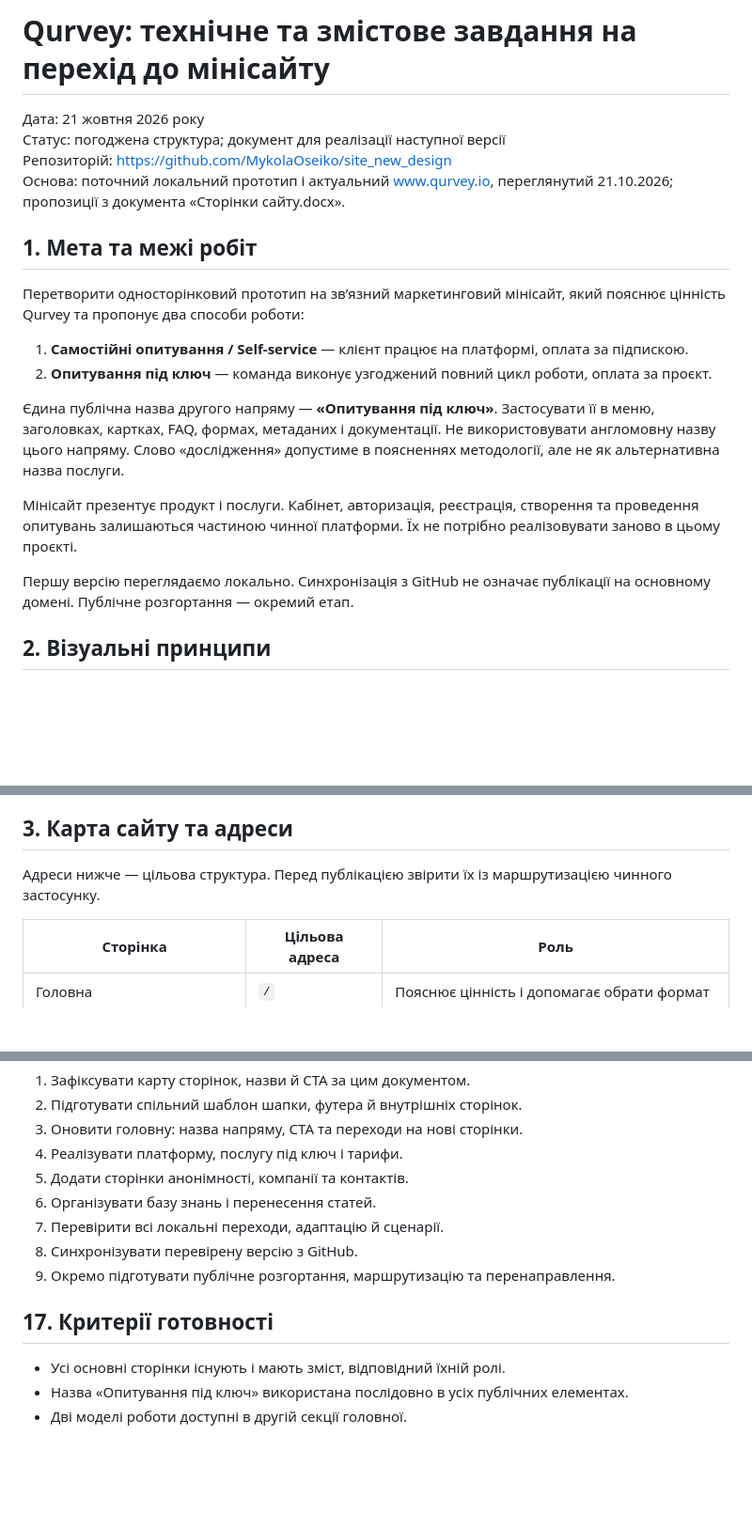
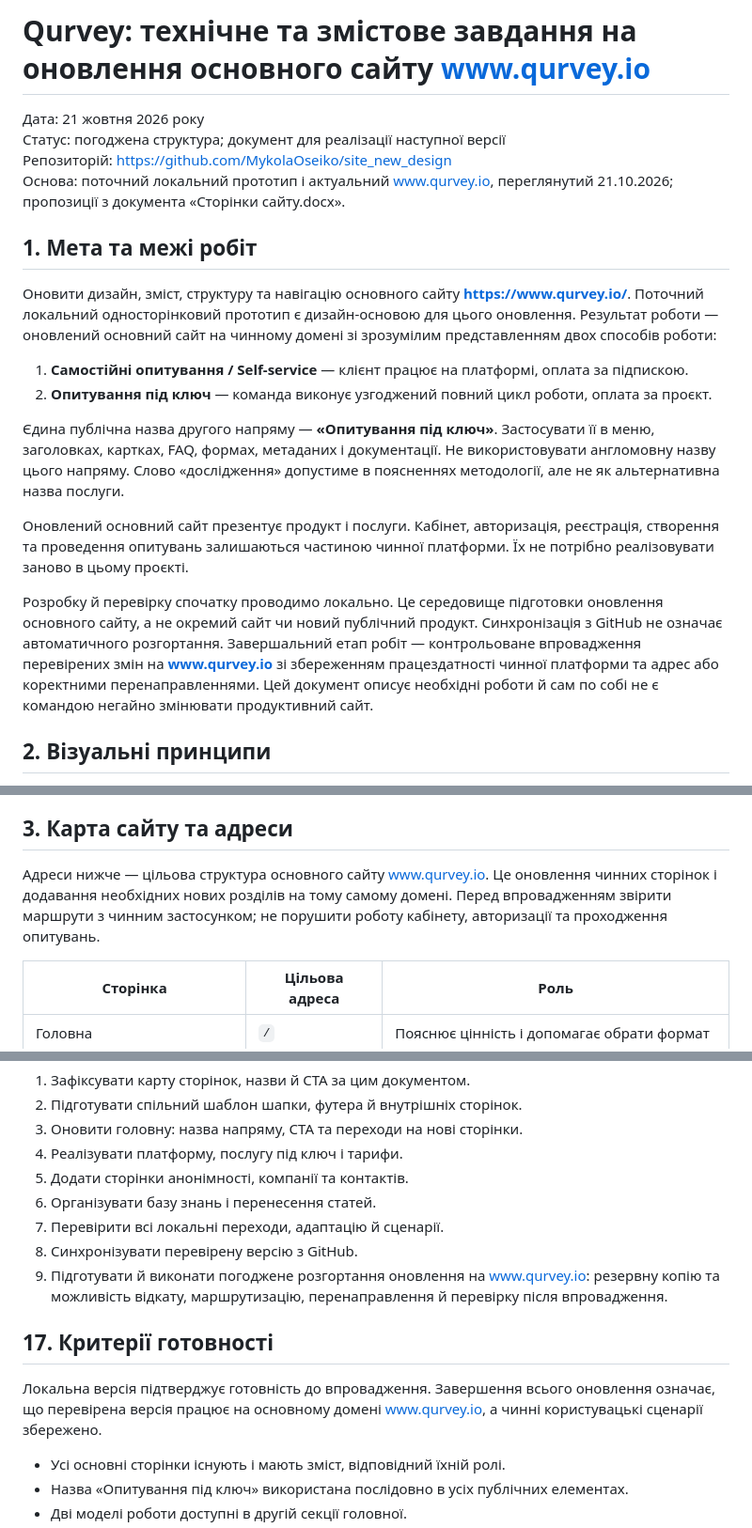
Before and after one commit to MykolaOseiko/site_new_design, a Markdown page: MINI_SITE_SPEC.md, 3 parts joined by grey strips. Shown at 94% size. Drawn GitHub-style; blank space fills up the shorter version.

Commit message:
Clarify scope as updating the primary qurvey.io website

```diff
--- a/MINI_SITE_SPEC.md
+++ b/MINI_SITE_SPEC.md
@@ -1,4 +1,4 @@
-# Qurvey: технічне та змістове завдання на перехід до мінісайту
+# Qurvey: технічне та змістове завдання на оновлення основного сайту www.qurvey.io
 
 Дата: 21 жовтня 2026 року
 Статус: погоджена структура; документ для реалізації наступної версії
@@ -7,16 +7,16 @@
 
 ## 1. Мета та межі робіт
 
-Перетворити односторінковий прототип на зв’язний маркетинговий мінісайт, який пояснює цінність Qurvey та пропонує два способи роботи:
+Оновити дизайн, зміст, структуру та навігацію основного сайту **https://www.qurvey.io/**. Поточний локальний односторінковий прототип є дизайн-основою для цього оновлення. Результат роботи — оновлений основний сайт на чинному домені зі зрозумілим представленням двох способів роботи:
 
 1. **Самостійні опитування / Self-service** — клієнт працює на платформі, оплата за підпискою.
 2. **Опитування під ключ** — команда виконує узгоджений повний цикл роботи, оплата за проєкт.
 
 Єдина публічна назва другого напряму — **«Опитування під ключ»**. Застосувати її в меню, заголовках, картках, FAQ, формах, метаданих і документації. Не використовувати англомовну назву цього напряму. Слово «дослідження» допустиме в поясненнях методології, але не як альтернативна назва послуги.
 
-Мінісайт презентує продукт і послуги. Кабінет, авторизація, реєстрація, створення та проведення опитувань залишаються частиною чинної платформи. Їх не потрібно реалізовувати заново в цьому проєкті.
+Оновлений основний сайт презентує продукт і послуги. Кабінет, авторизація, реєстрація, створення та проведення опитувань залишаються частиною чинної платформи. Їх не потрібно реалізовувати заново в цьому проєкті.
 
-Першу версію переглядаємо локально. Синхронізація з GitHub не означає публікації на основному домені. Публічне розгортання — окремий етап.
+Розробку й перевірку спочатку проводимо локально. Це середовище підготовки оновлення основного сайту, а не окремий сайт чи новий публічний продукт. Синхронізація з GitHub не означає автоматичного розгортання. Завершальний етап робіт — контрольоване впровадження перевірених змін на **www.qurvey.io** зі збереженням працездатності чинної платформи та адрес або коректними перенаправленнями. Цей документ описує необхідні роботи й сам по собі не є командою негайно змінювати продуктивний сайт.
 
 ## 2. Візуальні принципи
 
@@ -30,7 +30,7 @@
 
 ## 3. Карта сайту та адреси
 
-Адреси нижче — цільова структура. Перед публікацією звірити їх із маршрутизацією чинного застосунку.
+Адреси нижче — цільова структура основного сайту www.qurvey.io. Це оновлення чинних сторінок і додавання необхідних нових розділів на тому самому домені. Перед впровадженням звірити маршрути з чинним застосунком; не порушити роботу кабінету, авторизації та проходження опитувань.
 
 | Сторінка | Цільова адреса | Роль |
 |---|---|---|
@@ -355,9 +355,11 @@
 6. Організувати базу знань і перенесення статей.
 7. Перевірити всі локальні переходи, адаптацію й сценарії.
 8. Синхронізувати перевірену версію з GitHub.
-9. Окремо підготувати публічне розгортання, маршрутизацію та перенаправлення.
+9. Підготувати й виконати погоджене розгортання оновлення на www.qurvey.io: резервну копію та можливість відкату, маршрутизацію, перенаправлення й перевірку після впровадження.
 
 ## 17. Критерії готовності
+
+Локальна версія підтверджує готовність до впровадження. Завершення всього оновлення означає, що перевірена версія працює на основному домені www.qurvey.io, а чинні користувацькі сценарії збережено.
 
 - Усі основні сторінки існують і мають зміст, відповідний їхній ролі.
 - Назва «Опитування під ключ» використана послідовно в усіх публічних елементах.
```
Also changed, not shown: other parts of MINI_SITE_SPEC.md (+1 -1 lines).
